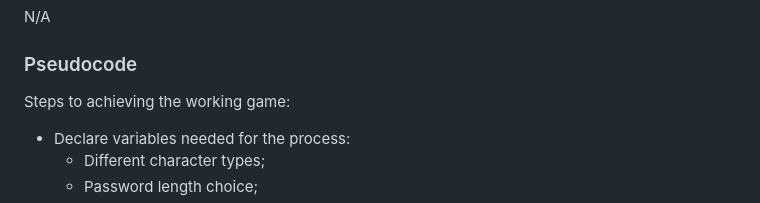
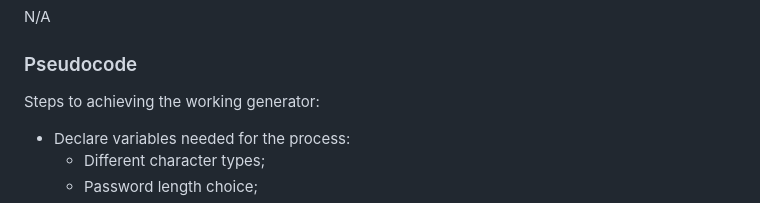
Before and after one commit to TweetingCynical/password-generator, a Markdown page: README.md, the part around the change. Rendered like a GitHub page.

Commit message:
Minor wording change in readme.

```diff
--- a/README.md
+++ b/README.md
@@ -18,7 +18,7 @@ N/A
 
 ### Pseudocode
 
-Steps to achieving the working game:
+Steps to achieving the working generator:
 
 * Declare variables needed for the process:
   - Different character types;
```
